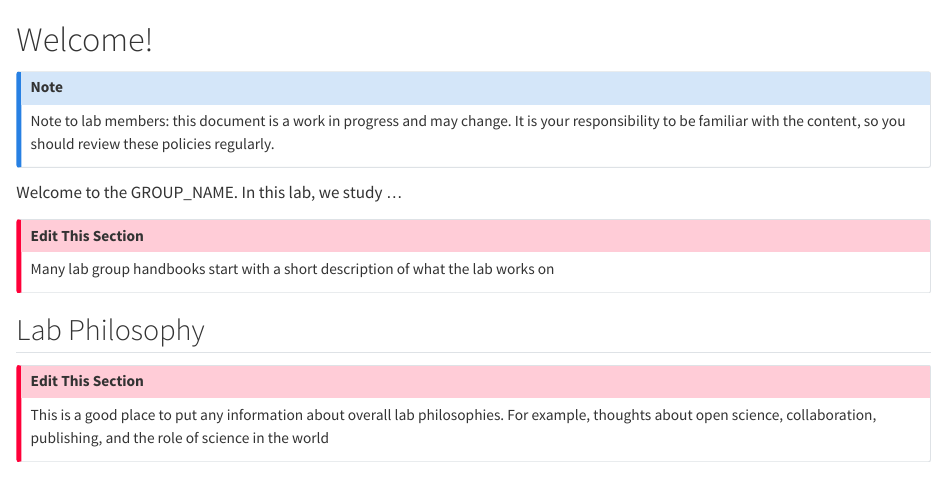
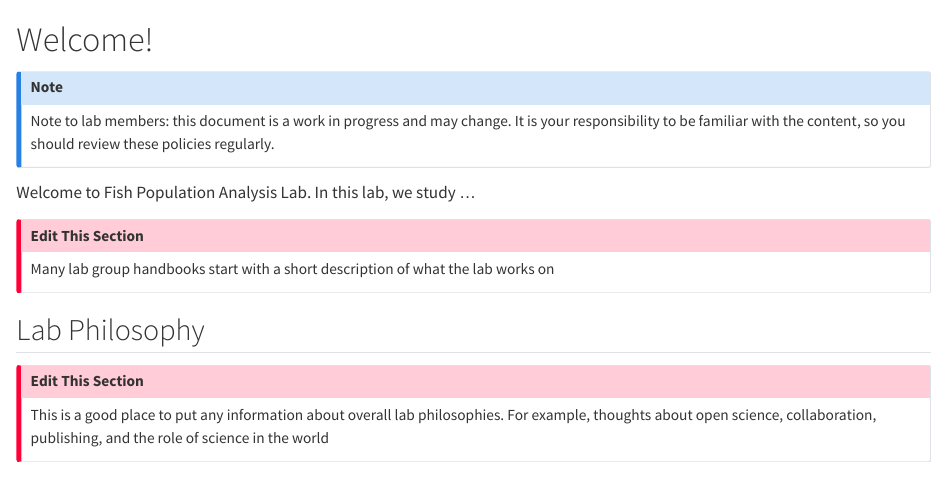
Before and after one commit to Fish-Population-Analysis-Lab/Modeling-Handbook, a Quarto document (index.qmd): the page in a window 1100 px wide, from its top. Rendered offline with R 4.5, knitr and Pandoc in place of Quarto, with nearby package versions.

Commit message:
Updated title

```diff
--- a/index.qmd
+++ b/index.qmd
@@ -7,7 +7,7 @@ Note to lab members: this document is a work in progress and may change.
 It is your responsibility to be familiar with the content, so you should review these policies regularly.
 :::
 
-Welcome to the GROUP_NAME.
+Welcome to Fish Population Analysis Lab.
 In this lab, we study ...
 
 ::: callout-important
```
